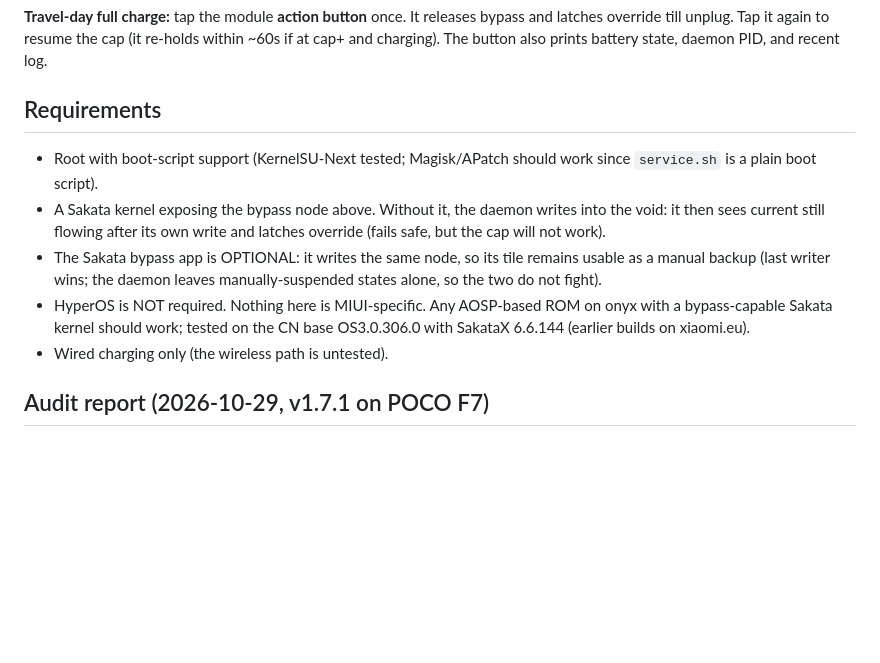
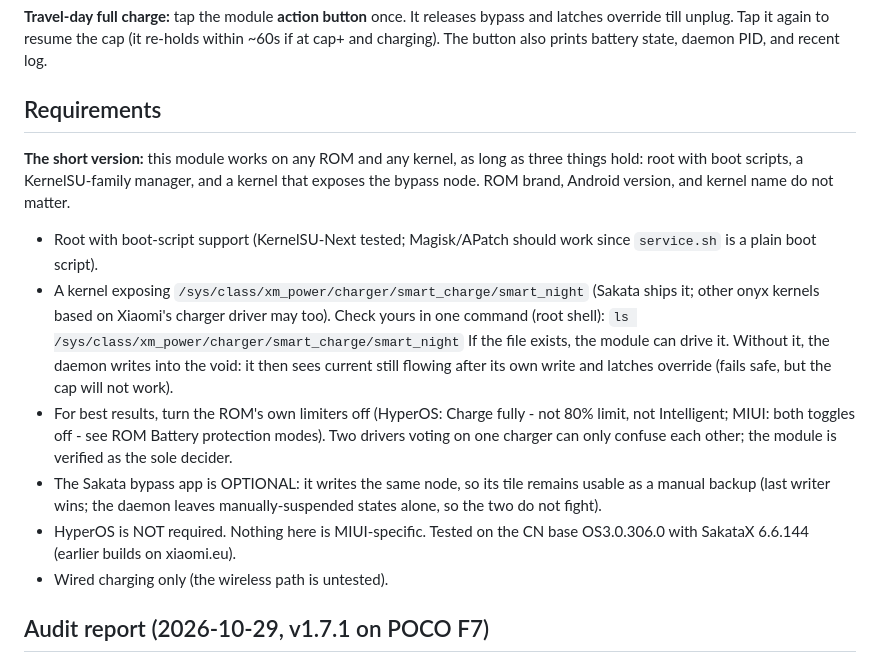
Before and after one commit to 9M2PJU/ChargeBypassCap, a Markdown page: README.md, the part around the change. GitHub-like rendering; blank space fills up the shorter version.

Commit message:
docs: Requirements lead with universal claim + node self-check + limiters-off rule

```diff
--- a/README.md
+++ b/README.md
@@ -207,16 +207,28 @@ battery state, daemon PID, and recent log.
 
 ## Requirements
 
+**The short version:** this module works on any ROM and any kernel, as
+long as three things hold: root with boot scripts, a KernelSU-family
+manager, and a kernel that exposes the bypass node. ROM brand, Android
+version, and kernel name do not matter.
+
 - Root with boot-script support (KernelSU-Next tested; Magisk/APatch should work
   since `service.sh` is a plain boot script).
-- A Sakata kernel exposing the bypass node above. Without it, the daemon
-  writes into the void: it then sees current still flowing after its own
-  write and latches override (fails safe, but the cap will not work).
+- A kernel exposing `/sys/class/xm_power/charger/smart_charge/smart_night`
+  (Sakata ships it; other onyx kernels based on Xiaomi's charger driver may
+  too). Check yours in one command (root shell):
+  `ls /sys/class/xm_power/charger/smart_charge/smart_night`
+  If the file exists, the module can drive it. Without it, the daemon writes
+  into the void: it then sees current still flowing after its own write and
+  latches override (fails safe, but the cap will not work).
+- For best results, turn the ROM's own limiters off (HyperOS: Charge fully -
+  not 80% limit, not Intelligent; MIUI: both toggles off - see ROM Battery
+  protection modes). Two drivers voting on one charger can only confuse each
+  other; the module is verified as the sole decider.
 - The Sakata bypass app is OPTIONAL: it writes the same node, so its tile
   remains usable as a manual backup (last writer wins; the daemon leaves
   manually-suspended states alone, so the two do not fight).
-- HyperOS is NOT required. Nothing here is MIUI-specific. Any AOSP-based ROM
-  on onyx with a bypass-capable Sakata kernel should work; tested on the CN
+- HyperOS is NOT required. Nothing here is MIUI-specific. Tested on the CN
   base OS3.0.306.0 with SakataX 6.6.144 (earlier builds on xiaomi.eu).
 - Wired charging only (the wireless path is untested).
 
```
